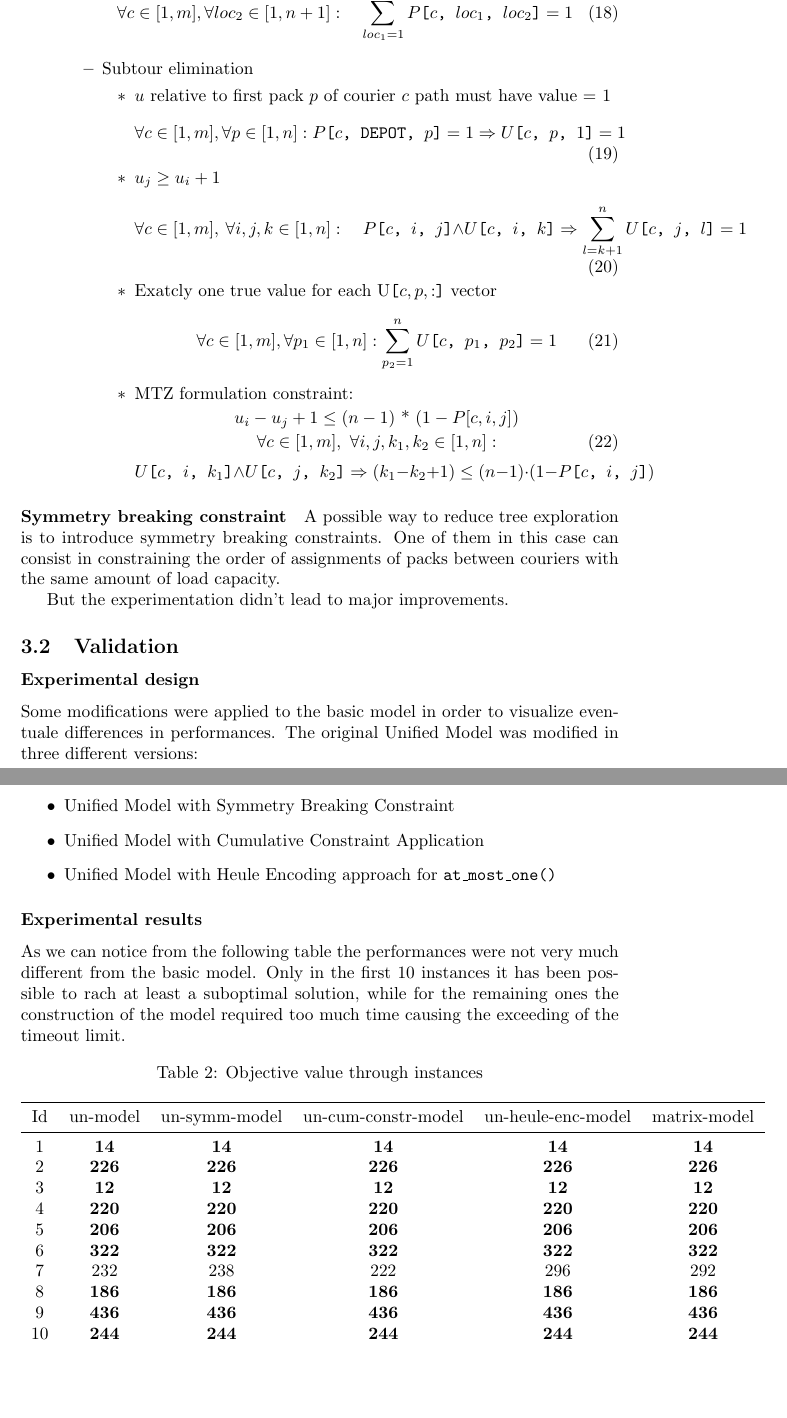
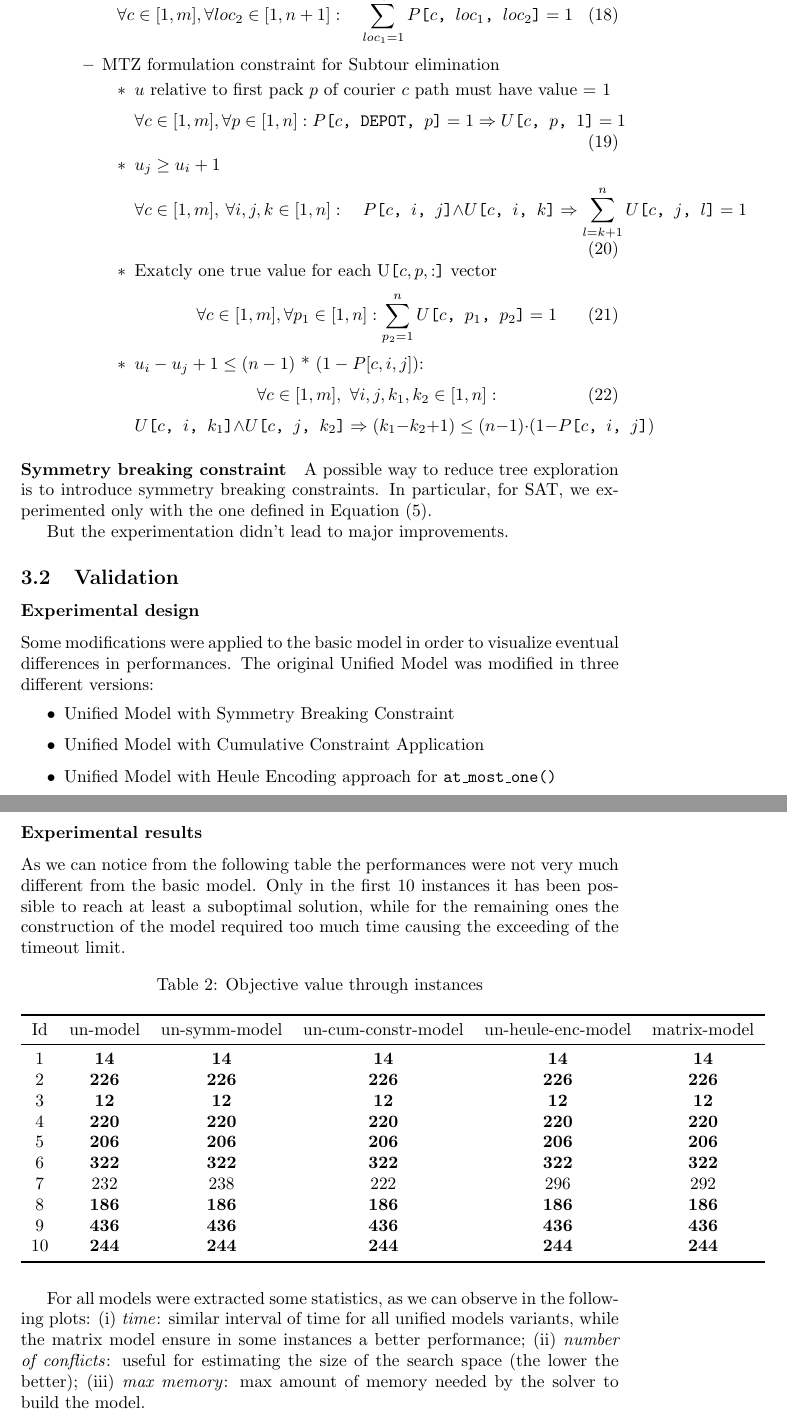
Before and after one commit to liuktc/couriers-optimization, a LaTeX document (report/report.tex, which reads report/sections/sat.tex): two parts of pages 7 and 8 of 16 before the commit and two parts of pages 7 and 8 of 17 after it, joined at a grey line, cut so that both start at the same text, the shorter picture padded with empty space. Compiled offline with pdfLaTeX.

Commit message:
new portion in sat latex section

```diff
--- a/report/sections/sat.tex
+++ b/report/sections/sat.tex
@@ -140,7 +140,7 @@ The objective function is computed as follows:
             \quad
             \sum_{loc_1=1}^{n+1} P\texttt{[$c$, $loc_1$, $loc_2$]} = 1
         \end{equation}
-        \item Subtour elimination
+        \item MTZ formulation constraint for Subtour elimination
         \begin{itemize}
             \item $u$ relative to first pack $p$ of courier $c$ path must have value = 1
             \begin{equation}
@@ -167,10 +167,7 @@ The objective function is computed as follows:
                 \sum_{p_2=1}^{n} U\texttt{[$c$, $p_1$, $p_2$]} = 1
             \end{equation}
 
-            \item MTZ formulation constraint:
-            \begin{center}
-                $u_i - u_j + 1 \leq (n - 1)$ * $(1 - P[c, i, j] )$
-            \end{center}
+            \item $u_i - u_j + 1 \leq (n - 1)$ * $(1 - P[c, i, j] )$:
             \begin{equation}
                 \label{eq:subtour_constr5}
                 \forall c \in [1, m], \ \forall i, j, k_1, k_2 \in [1, n]:
@@ -185,8 +182,7 @@ The objective function is computed as follows:
 
 \paragraph*{Symmetry breaking constraint}
 
-A possible way to reduce tree exploration is to introduce symmetry breaking constraints.
-One of them in this case can consist in constraining the order of assignments of packs between couriers with the same amount of load capacity.
+A possible way to reduce tree exploration is to introduce symmetry breaking constraints. In particular, for SAT, we experimented only with the one defined in \Cref{eq:cp_symm_packs}.
 
 But the experimentation didn't lead to major improvements.
 
@@ -194,7 +190,7 @@ But the experimentation didn't lead to major improvements.
 
 \subsubsection*{Experimental design}
 
-Some modifications were applied to the basic model in order to visualize eventuale differences in performances.
+Some modifications were applied to the basic model in order to visualize eventual differences in performances.
 The original Unified Model was modified in three different versions:
 \begin{itemize}
     \item Unified Model with Symmetry Breaking Constraint
@@ -203,7 +199,7 @@ The original Unified Model was modified in three different versions:
 \end{itemize}
 \subsubsection*{Experimental results}
 
-As we can notice from the following table the performances were not very much different from the basic model. Only in the first 10 instances it has been possible to rach at least a suboptimal solution, while for the remaining ones the construction of the model required too much time causing the exceeding of the timeout limit.
+As we can notice from the following table the performances were not very much different from the basic model. Only in the first 10 instances it has been possible to reach at least a suboptimal solution, while for the remaining ones the construction of the model required too much time causing the exceeding of the timeout limit.
 \begin{table}[H]
     \centering
     \caption{Objective value through instances}
@@ -225,6 +221,14 @@ As we can notice from the following table the performances were not very much di
     \end{tabular}
 \end{table}
 
+For all models were extracted some statistics, as we can observe in the following plots:
+\begin{enumerate*}[label=(\roman*)]
+    \item \textit{time}: similar interval of time for all unified models variants, while the matrix model ensure in some instances a better performance;
+    \item \textit{number of conflicts}: useful for estimating the size of the search space (the lower the better);
+    \item \textit{max memory}: max amount of memory needed by the solver to build the model.
+\end{enumerate*}
+
+
 
 \begin{figure}[H]
     \centering
```
Also changed, not shown: report/sections/sat.tex (14 more changed lines).
